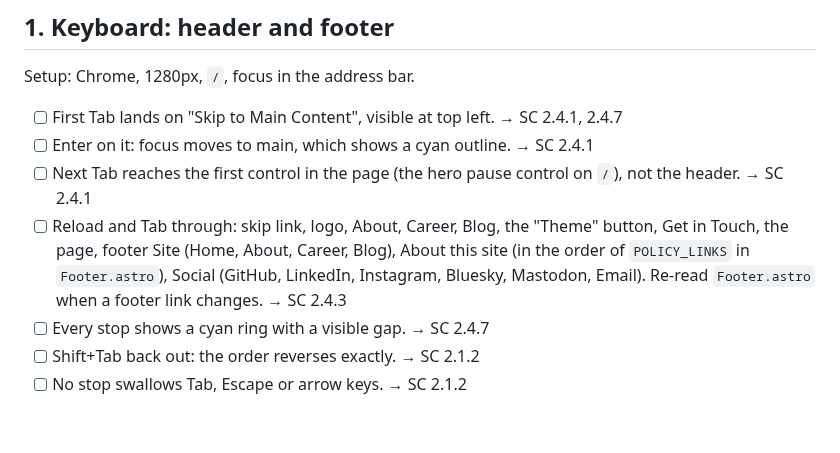
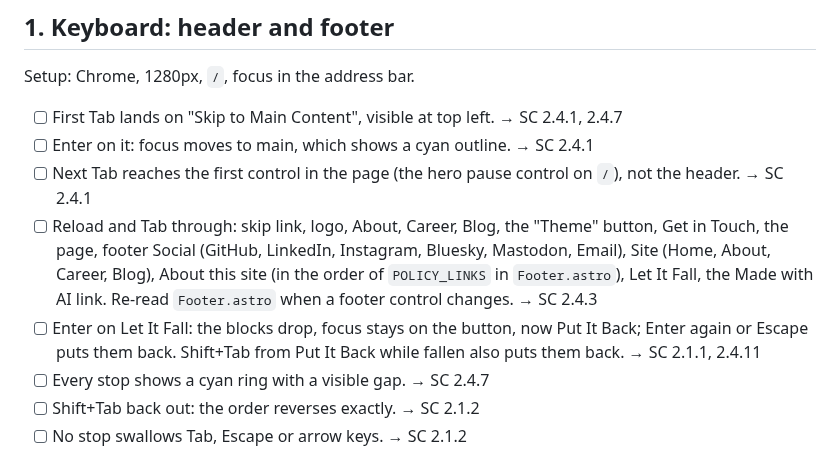
Before and after one commit to sindurigf/astro-cat-portfolio, a Markdown page: docs/MANUAL_TESTING.md, the part around the change. GitHub-like rendering; blank space fills up the shorter version.

Commit message:
docs: Put the footer's tab order in its current order in the manual tests and add Let It Fall.

```diff
--- a/docs/MANUAL_TESTING.md
+++ b/docs/MANUAL_TESTING.md
@@ -55,10 +55,14 @@ Setup: Chrome, 1280px, `/`, focus in the address bar.
 - [ ] Enter on it: focus moves to main, which shows a cyan outline. → SC 2.4.1
 - [ ] Next Tab reaches the first control in the page (the hero pause control on `/`), not the header. → SC 2.4.1
 - [ ] Reload and Tab through: skip link, logo, About, Career, Blog, the
-      "Theme" button, Get in Touch, the page, footer Site (Home, About,
-      Career, Blog), About this site (in the order of `POLICY_LINKS` in
-      `Footer.astro`), Social (GitHub, LinkedIn, Instagram, Bluesky, Mastodon,
-      Email). Re-read `Footer.astro` when a footer link changes. → SC 2.4.3
+      "Theme" button, Get in Touch, the page, footer Social (GitHub, LinkedIn,
+      Instagram, Bluesky, Mastodon, Email), Site (Home, About, Career, Blog),
+      About this site (in the order of `POLICY_LINKS` in `Footer.astro`), Let
+      It Fall, the Made with AI link. Re-read `Footer.astro` when a footer
+      control changes. → SC 2.4.3
+- [ ] Enter on Let It Fall: the blocks drop, focus stays on the button, now
+      Put It Back; Enter again or Escape puts them back. Shift+Tab from Put
+      It Back while fallen also puts them back. → SC 2.1.1, 2.4.11
 - [ ] Every stop shows a cyan ring with a visible gap. → SC 2.4.7
 - [ ] Shift+Tab back out: the order reverses exactly. → SC 2.1.2
 - [ ] No stop swallows Tab, Escape or arrow keys. → SC 2.1.2
```
